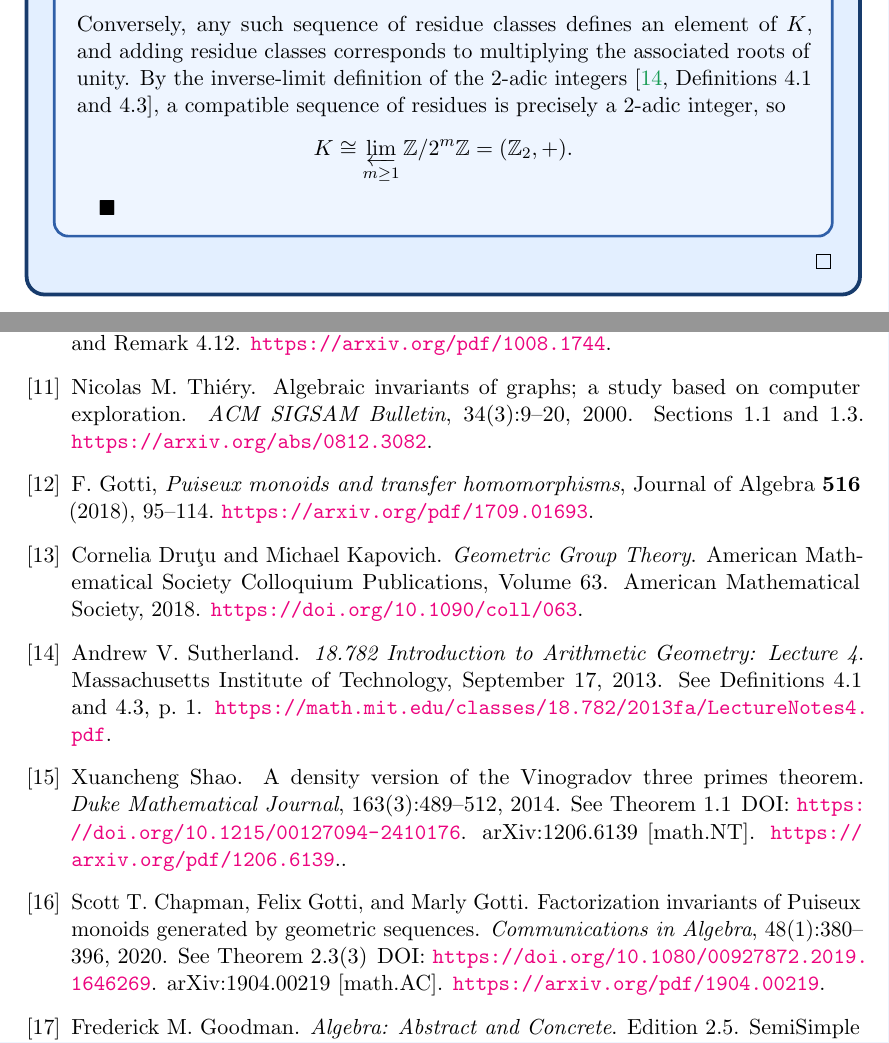
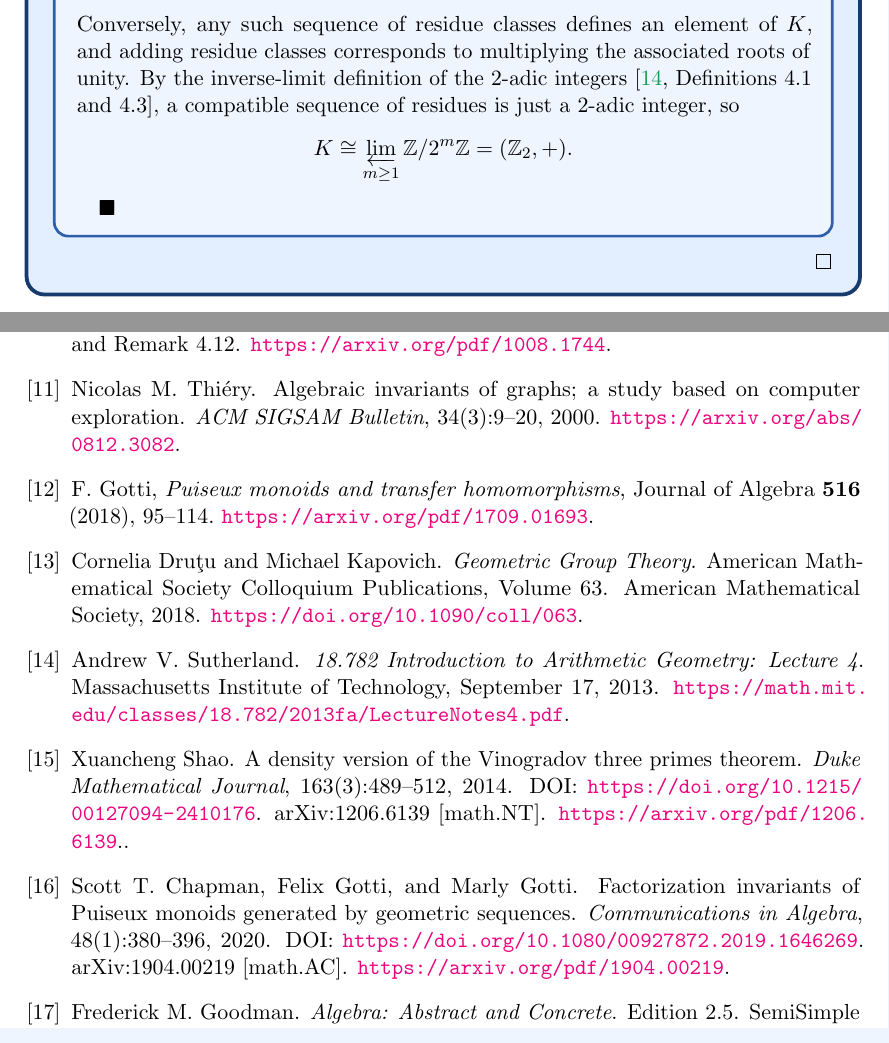
Before and after one commit to samcool1224/primes, a LaTeX document (document.tex, which reads evan.sty): two parts of pages 43 and 53 of 53, joined at a grey line, cut so that both start at the same text. Compiled offline with pdfLaTeX; a LaTeX package or settings file that is missing is left out.

Commit message:
remove citat

```diff
--- a/document.tex
+++ b/document.tex
@@ -2843,7 +2843,7 @@ with action $\varphi\cdot\chi=\chi\circ\varphi^{-1}$.
             corresponds to multiplying the associated roots of unity.
             By the inverse-limit definition of the $2$-adic
             integers \cite[Definitions~4.1 and~4.3]{p6-sutherland},
-            a compatible sequence of residues is precisely a $2$-adic
+            a compatible sequence of residues is just a $2$-adic
             integer, so
             \[
             K\cong
@@ -3449,7 +3449,6 @@ R\'enyi entropy constraint}.
 Nicolas M. Thi\'ery.
 \newblock Algebraic invariants of graphs; a study based on computer exploration.
 \newblock \emph{ACM SIGSAM Bulletin}, 34(3):9--20, 2000.
-\newblock Sections~1.1 and~1.3.
 \newblock \url{https://arxiv.org/abs/0812.3082}.
 
 
@@ -3474,13 +3473,12 @@ Andrew V. Sutherland.
 \newblock \emph{18.782 Introduction to Arithmetic Geometry:
 Lecture~4}.
 \newblock Massachusetts Institute of Technology, September~17, 2013.
-\newblock See Definitions~4.1 and~4.3, p.~1.
 \newblock \url{https://math.mit.edu/classes/18.782/2013fa/LectureNotes4.pdf}.
+
 \bibitem{p7-shao-density}
 Xuancheng Shao.
 \newblock A density version of the Vinogradov three primes theorem.
 \newblock \emph{Duke Mathematical Journal}, 163(3):489--512, 2014.
-\newblock See Theorem~1.1
 \newblock DOI: \url{https://doi.org/10.1215/00127094-2410176}.
 \newblock arXiv:1206.6139 [math.NT].
 \newblock \url{https://arxiv.org/pdf/1206.6139}..
@@ -3490,7 +3488,6 @@ Scott T. Chapman, Felix Gotti, and Marly Gotti.
 \newblock Factorization invariants of Puiseux monoids generated by
 geometric sequences.
 \newblock \emph{Communications in Algebra}, 48(1):380--396, 2020.
-\newblock See Theorem~2.3(3)
 \newblock DOI: \url{https://doi.org/10.1080/00927872.2019.1646269}.
 \newblock arXiv:1904.00219 [math.AC].
 \newblock \url{https://arxiv.org/pdf/1904.00219}.
--- a/evan.sty
+++ b/evan.sty
@@ -339,7 +339,7 @@
 \ifevanauthor
 \title{} % empty title to avoid crashes
 \ifluatex
-\author{Samaksh Bhargav《陳誼廷》}
+\author{Samaksh Bhargav}
 \else
 \author{Samaksh Bhargav}
 \fi
```
Also changed, not shown: document.pdf, 3 other files.
